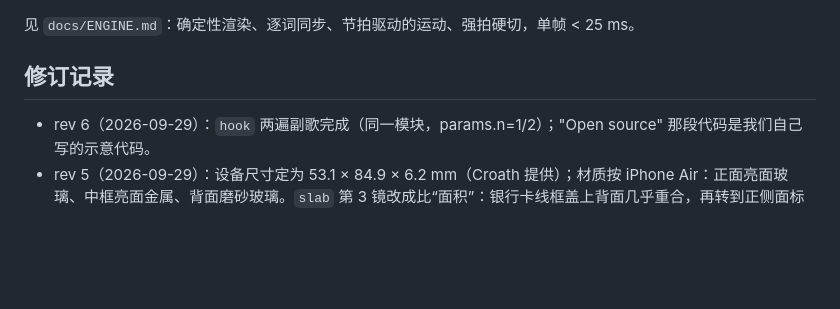
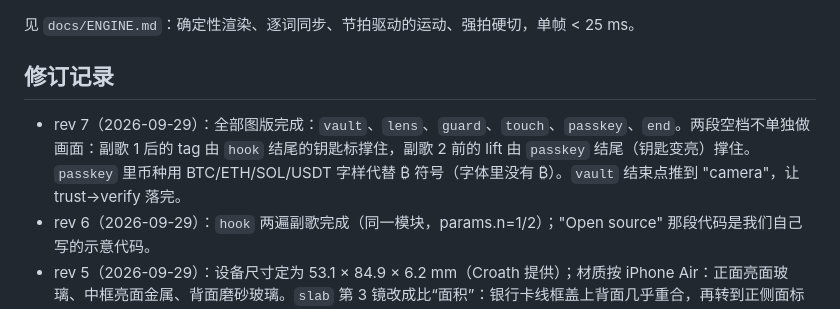
Before and after one commit to croath/onekey-pro2-video, a Markdown page: docs/TREATMENT.md, the part around the change. Drawn GitHub-style; blank space fills up the shorter version.

Commit message:
TREATMENT rev 7: all plates built
Co-Authored-By: Claude Opus 5.5 (1M context) <noreply@anthropic.com>
Claude-Session: https://claude.ai/code/session_01WaoVYASmkZw2tHMbCgxGD1

```diff
--- a/docs/TREATMENT.md
+++ b/docs/TREATMENT.md
@@ -150,6 +150,7 @@ ink 底，光学图风格。背面摄像头环放大成一个光圈，光线（
 
 ## 修订记录
 
+- rev 7（2026-09-29）：全部图版完成：`vault`、`lens`、`guard`、`touch`、`passkey`、`end`。两段空档不单独做画面：副歌 1 后的 tag 由 `hook` 结尾的钥匙标撑住，副歌 2 前的 lift 由 `passkey` 结尾（钥匙变亮）撑住。`passkey` 里币种用 BTC/ETH/SOL/USDT 字样代替 ₿ 符号（字体里没有 ₿）。`vault` 结束点推到 "camera"，让 trust→verify 落完。
 - rev 6（2026-09-29）：`hook` 两遍副歌完成（同一模块，params.n=1/2）；"Open source" 那段代码是我们自己写的示意代码。
 - rev 5（2026-09-29）：设备尺寸定为 53.1 × 84.9 × 6.2 mm（Croath 提供）；材质按 iPhone Air：正面亮面玻璃、中框亮面金属、背面磨砂玻璃。`slab` 第 3 镜改成比“面积”：银行卡线框盖上背面几乎重合，再转到正侧面标 6.2 mm。`below`、`airgap` 初版完成。
 - rev 4（2026-09-29）：`boot`、`slab` 初版完成。`slab` 第 3 镜暂不放“银行卡 0.76 mm”比例参照：真实厚度未确认前不做数字对比。
```
